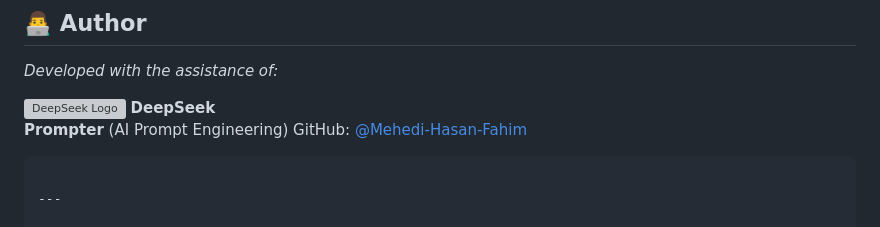
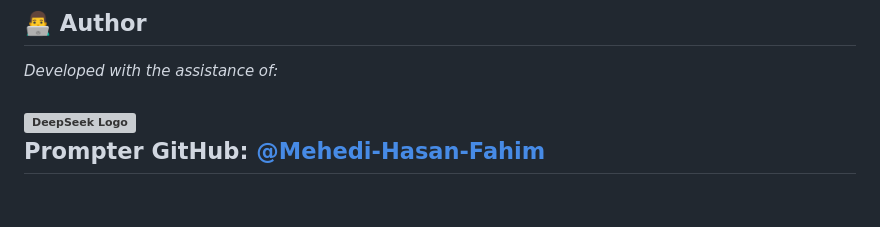
Before and after one commit to Mehedi-Hasan-Fahim/smart-attendance, a Markdown page: README.md, the part around the change. Drawn GitHub-style; grey boxes are pictures that could not be loaded.

Commit message:
Update author section in README.md

````diff
--- a/README.md
+++ b/README.md
@@ -94,10 +94,8 @@ cd frontend
 ## 👨‍💻 Author
 *Developed with the assistance of:*
 
-![DeepSeek Logo](https://github.com/deepseek-ai/DeepSeek-V2/blob/main/figures/logo.svg?raw=true) **DeepSeek**
+![DeepSeek Logo](https://github.com/deepseek-ai/DeepSeek-V2/blob/main/figures/logo.svg?raw=true)
 <br>
-**Prompter** (AI Prompt Engineering)
+**Prompter**
 GitHub: [@Mehedi-Hasan-Fahim](https://github.com/Mehedi-Hasan-Fahim)
-```
-
 ---
````
